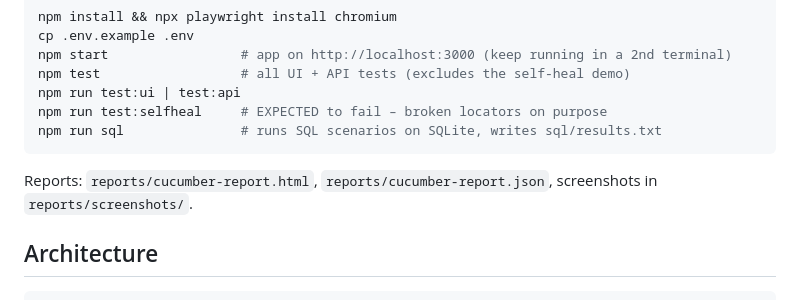
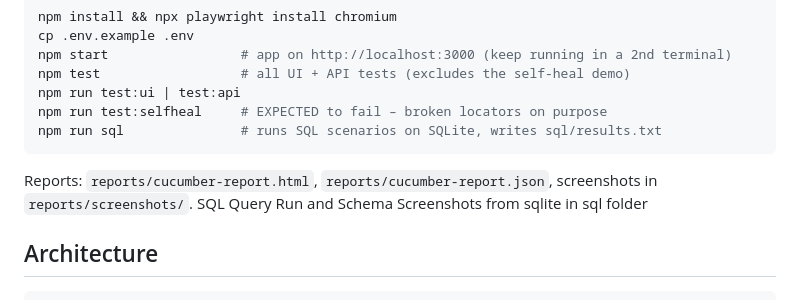
Before and after one commit to akash-falcon1999/QA_PlaywrightCucumber, a Markdown page: README.md, the part around the change. Drawn GitHub-style.

````diff
--- a/README.md
+++ b/README.md
@@ -13,7 +13,7 @@ npm run test:selfheal     # EXPECTED to fail – broken locators on purpose
 npm run sql               # runs SQL scenarios on SQLite, writes sql/results.txt
 ```
 Reports: `reports/cucumber-report.html`, `reports/cucumber-report.json`, screenshots in `reports/screenshots/`.
-
+SQL Query Run and Schema Screenshots from sqlite in sql folder
 ## Architecture
 ```
 app/index.html      the web app (vanilla JS, inline SVG charts, no CDN)
````
